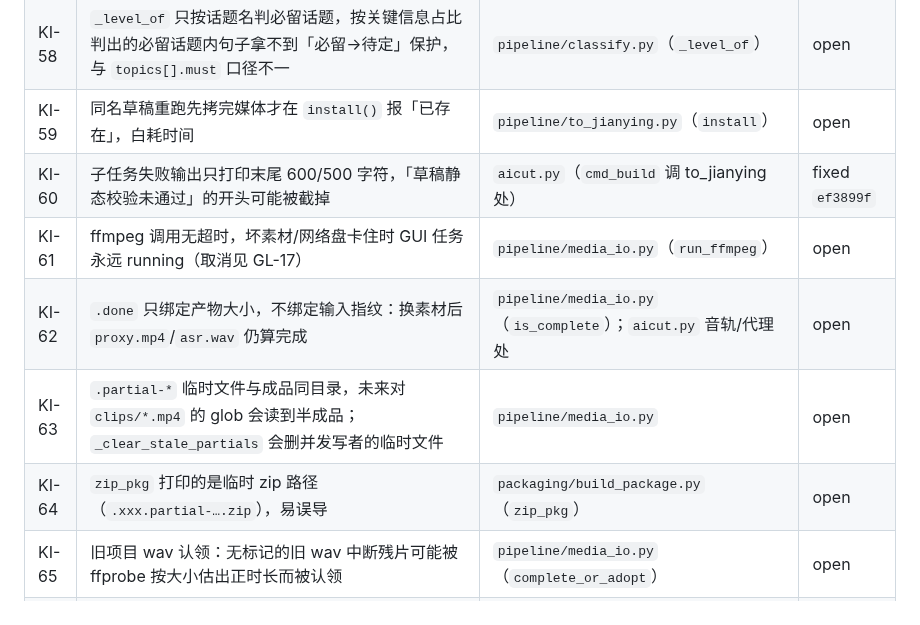
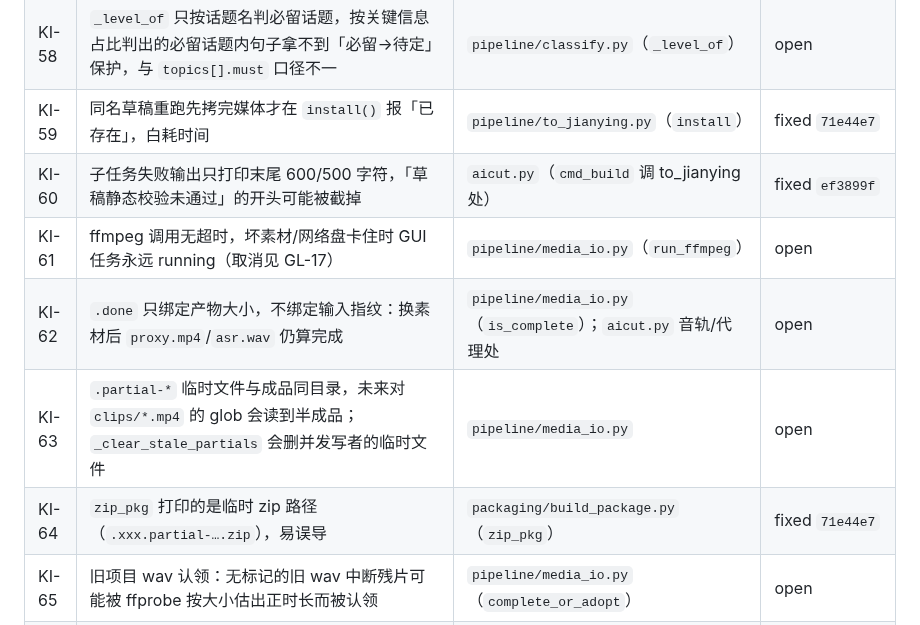
Before and after one commit to crystaldust/ai-precut, a Markdown page: docs/known-issues.md, the part around one of its changes. Drawn GitHub-style.

```diff
--- a/docs/known-issues.md
+++ b/docs/known-issues.md
@@ -100,12 +100,12 @@
 | KI-56 | `overrides.json` 损坏时 `select`/`prepare` 不捕获 `OverridesCorrupt`，打出 traceback 而非人话 | `aicut.py`（`cmd_select`）；`pipeline/select.py`（`review.load` 调用处） | open |
 | KI-57 | `createProject` 残留按 URL hash 选项目的启动代码，与随后的 `selectProject(name)` 抢切项目 | `gui/static/index.html`（`createProject`） | open |
 | KI-58 | `_level_of` 只按话题名判必留话题，按关键信息占比判出的必留话题内句子拿不到「必留→待定」保护，与 `topics[].must` 口径不一 | `pipeline/classify.py`（`_level_of`） | open |
-| KI-59 | 同名草稿重跑先拷完媒体才在 `install()` 报「已存在」，白耗时间 | `pipeline/to_jianying.py`（`install`） | open |
+| KI-59 | 同名草稿重跑先拷完媒体才在 `install()` 报「已存在」，白耗时间 | `pipeline/to_jianying.py`（`install`） | fixed `71e44e7` |
 | KI-60 | 子任务失败输出只打印末尾 600/500 字符，「草稿静态校验未通过」的开头可能被截掉 | `aicut.py`（`cmd_build` 调 to_jianying 处） | fixed `ef3899f` |
 | KI-61 | ffmpeg 调用无超时，坏素材/网络盘卡住时 GUI 任务永远 running（取消见 GL-17） | `pipeline/media_io.py`（`run_ffmpeg`） | open |
 | KI-62 | `.done` 只绑定产物大小，不绑定输入指纹：换素材后 `proxy.mp4`/`asr.wav` 仍算完成 | `pipeline/media_io.py`（`is_complete`）；`aicut.py` 音轨/代理处 | open |
 | KI-63 | `.partial-*` 临时文件与成品同目录，未来对 `clips/*.mp4` 的 glob 会读到半成品；`_clear_stale_partials` 会删并发写者的临时文件 | `pipeline/media_io.py` | open |
-| KI-64 | `zip_pkg` 打印的是临时 zip 路径（`.xxx.partial-….zip`），易误导 | `packaging/build_package.py`（`zip_pkg`） | open |
+| KI-64 | `zip_pkg` 打印的是临时 zip 路径（`.xxx.partial-….zip`），易误导 | `packaging/build_package.py`（`zip_pkg`） | fixed `71e44e7` |
 | KI-65 | 旧项目 wav 认领：无标记的旧 wav 中断残片可能被 ffprobe 按大小估出正时长而被认领 | `pipeline/media_io.py`（`complete_or_adopt`） | open |
 | KI-66 | 素材无法被 ffprobe 识别时 `cmd_ingest` 抛 `KeyError: 'format'`，用户看到 traceback | `aicut.py`（`cmd_ingest`） | open |
 | KI-67 | `secrets.mask` 长度 >8 即显示前 4 后 4，9–12 位 Key 几乎全暴露 | `pipeline/secrets.py`（`mask`） | open |
```
Also changed, not shown: other parts of docs/known-issues.md (+11 -11 lines), .claude/prds/ai-cut-go-live.prd.md (+2 -2 lines).
